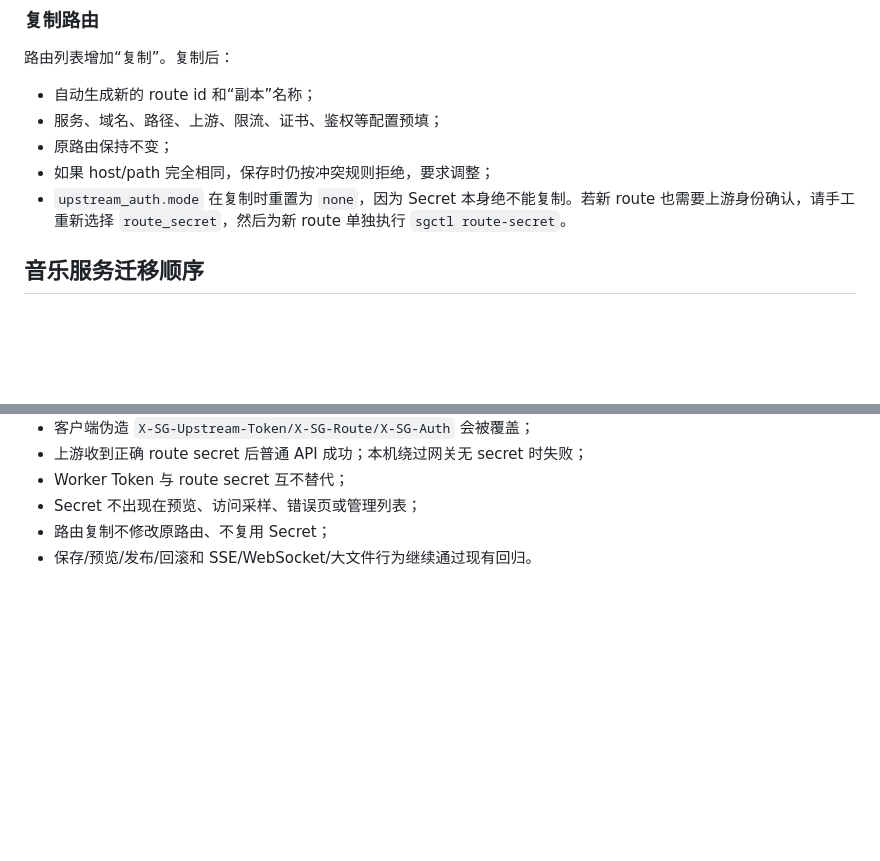
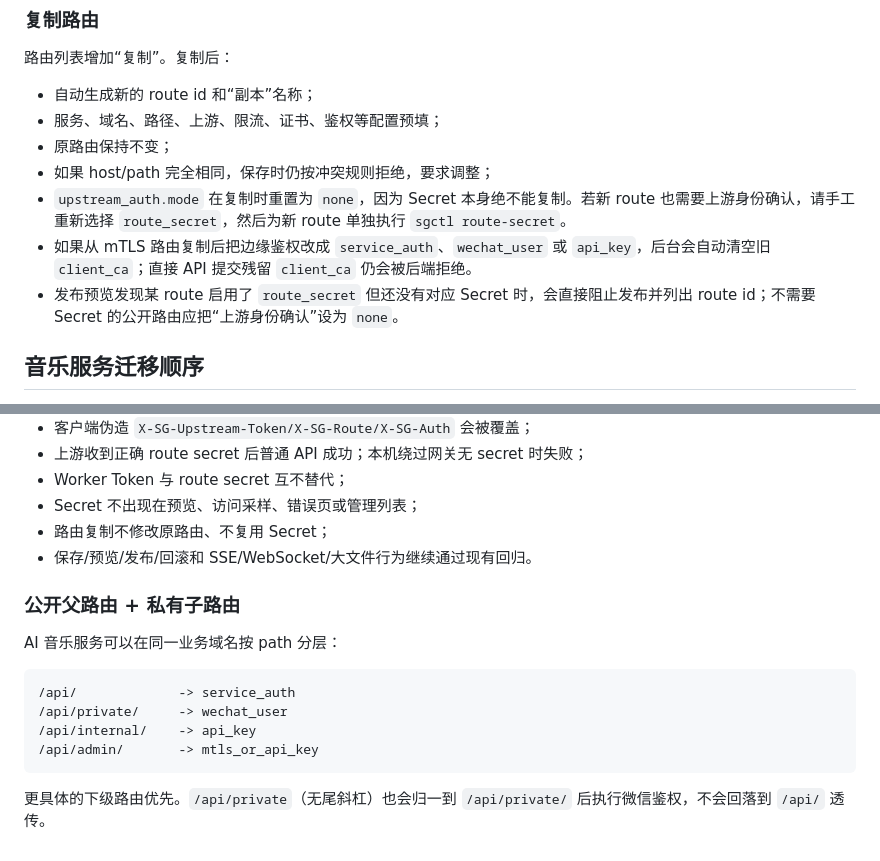
Before and after one commit to rffanlab/servicegateway, a Markdown page: docs/AI-MUSIC-INTEGRATION.md, 2 parts joined by grey strips. Drawn GitHub-style; blank space fills up the shorter version.

Commit message:
docs: refresh AI music routing guidance

````diff
--- a/docs/AI-MUSIC-INTEGRATION.md
+++ b/docs/AI-MUSIC-INTEGRATION.md
@@ -129,6 +129,8 @@ sudo /srv/e5-apps/servicegateway/current/.venv/bin/sgctl route-secret --route ai
 - 原路由保持不变；
 - 如果 host/path 完全相同，保存时仍按冲突规则拒绝，要求调整；
 - `upstream_auth.mode` 在复制时重置为 `none`，因为 Secret 本身绝不能复制。若新 route 也需要上游身份确认，请手工重新选择 `route_secret`，然后为新 route 单独执行 `sgctl route-secret`。
+- 如果从 mTLS 路由复制后把边缘鉴权改成 `service_auth`、`wechat_user` 或 `api_key`，后台会自动清空旧 `client_ca`；直接 API 提交残留 `client_ca` 仍会被后端拒绝。
+- 发布预览发现某 route 启用了 `route_secret` 但还没有对应 Secret 时，会直接阻止发布并列出 route id；不需要 Secret 的公开路由应把“上游身份确认”设为 `none`。
 
 ## 音乐服务迁移顺序
 
@@ -162,3 +164,17 @@ sudo /srv/e5-apps/servicegateway/current/.venv/bin/sgctl route-secret --route ai
 - Secret 不出现在预览、访问采样、错误页或管理列表；
 - 路由复制不修改原路由、不复用 Secret；
 - 保存/预览/发布/回滚和 SSE/WebSocket/大文件行为继续通过现有回归。
+
+
+### 公开父路由 + 私有子路由
+
+AI 音乐服务可以在同一业务域名按 path 分层：
+
+```text
+/api/             -> service_auth
+/api/private/     -> wechat_user
+/api/internal/    -> api_key
+/api/admin/       -> mtls_or_api_key
+```
+
+更具体的下级路由优先。`/api/private`（无尾斜杠）也会归一到 `/api/private/` 后执行微信鉴权，不会回落到 `/api/` 透传。
````
